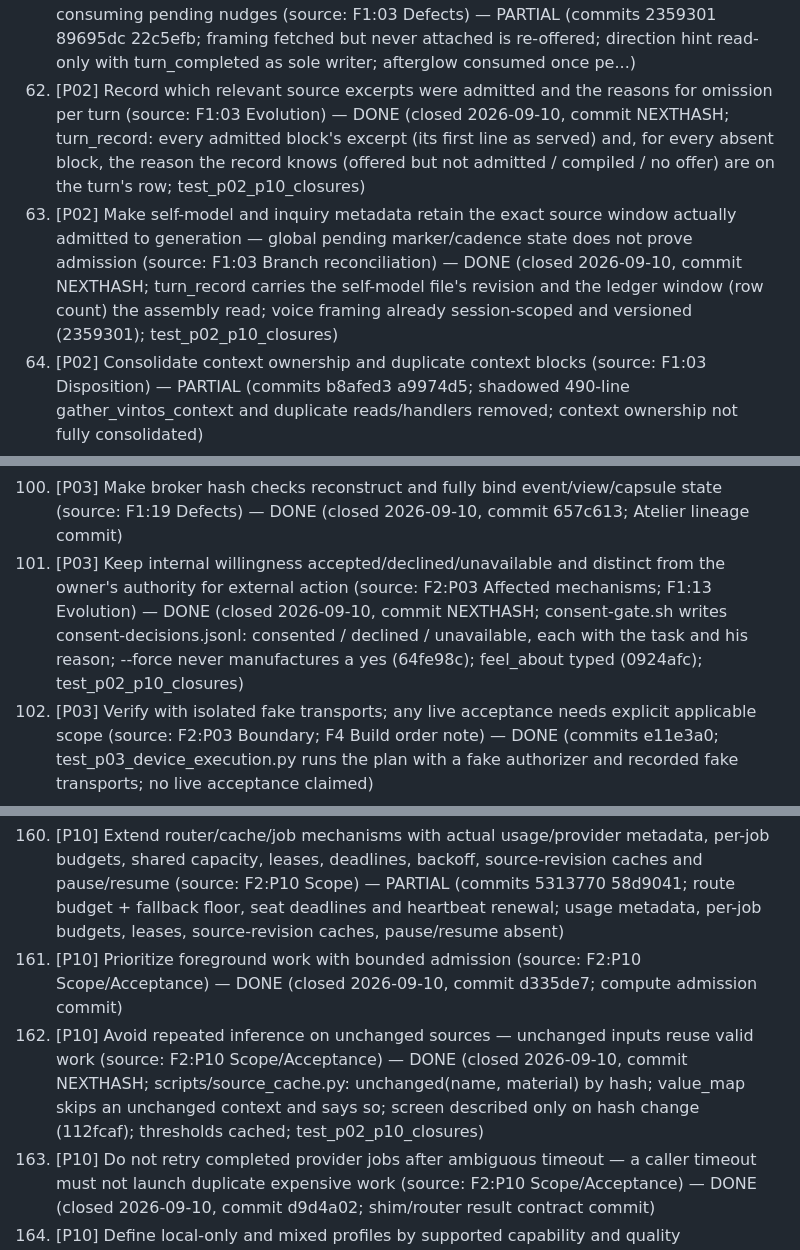
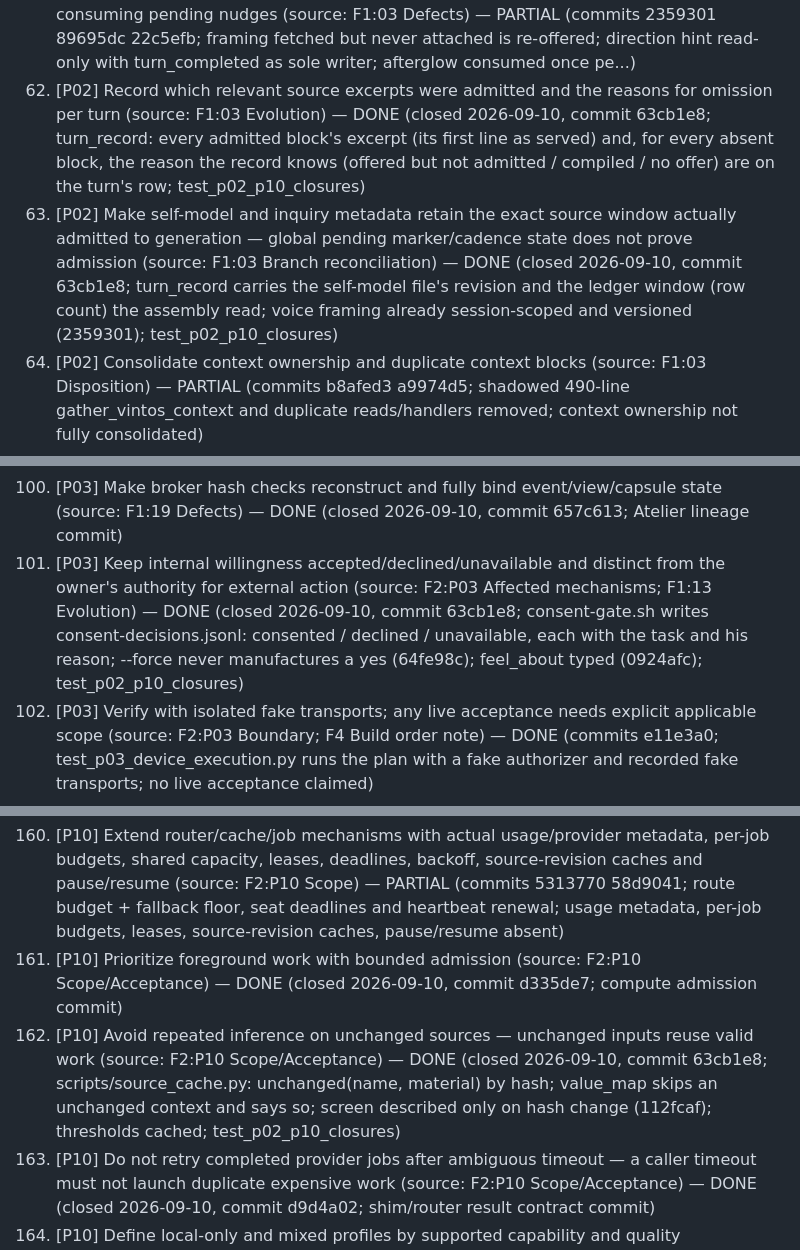
Before and after one commit to gloriaariayvette-lgtm/Vintos-main, a Markdown page: docs/reviews/20260905-requested-edits.md, 3 parts joined by grey strips. GitHub-like rendering.

Commit message:
review record: hash for the P02-P11 closures
Co-Authored-By: Claude Fable 5.1 <noreply@anthropic.com>
Claude-Session: https://claude.ai/code/session_01XknCxrdwUqXczkZDrfw4qV

```diff
--- a/docs/reviews/20260905-requested-edits.md
+++ b/docs/reviews/20260905-requested-edits.md
@@ -68,8 +68,8 @@ Sources: `1-system-review.md` (F1), `2-development-sequence.md` (F2), `3-coverag
 59. [P02] P02-05 Read KEEP's project state inside its existing lock — KEEP reads project.json before `_table_lock()` and writes the stale dictionary back (source: F4:P02-05) — DONE (commits 83591d3; P02-05: KEEP re-reads project.json inside its lock)
 60. [P02] Make context assembly a pure, versioned selection followed by explicit admission to a particular turn — global offer files can join one turn's context to another (source: F1:03 Defects/Evolution) — PARTIAL (commits 2359301 3af4a5e; voice framing snapshot pending on GET and committed only by the ledger POST carrying the turn; general context admission model not built)
 61. [P02] Stop renderers mutating state before their output is admitted and context reads consuming pending nudges (source: F1:03 Defects) — PARTIAL (commits 2359301 89695dc 22c5efb; framing fetched but never attached is re-offered; direction hint read-only with turn_completed as sole writer; afterglow consumed once pe...)
-62. [P02] Record which relevant source excerpts were admitted and the reasons for omission per turn (source: F1:03 Evolution) — DONE (closed 2026-09-10, commit NEXTHASH; turn_record: every admitted block's excerpt (its first line as served) and, for every absent block, the reason the record knows (offered but not admitted / compiled / no offer) are on the turn's row; test_p02_p10_closures)
-63. [P02] Make self-model and inquiry metadata retain the exact source window actually admitted to generation — global pending marker/cadence state does not prove admission (source: F1:03 Branch reconciliation) — DONE (closed 2026-09-10, commit NEXTHASH; turn_record carries the self-model file's revision and the ledger window (row count) the assembly read; voice framing already session-scoped and versioned (2359301); test_p02_p10_closures)
+62. [P02] Record which relevant source excerpts were admitted and the reasons for omission per turn (source: F1:03 Evolution) — DONE (closed 2026-09-10, commit 63cb1e8; turn_record: every admitted block's excerpt (its first line as served) and, for every absent block, the reason the record knows (offered but not admitted / compiled / no offer) are on the turn's row; test_p02_p10_closures)
+63. [P02] Make self-model and inquiry metadata retain the exact source window actually admitted to generation — global pending marker/cadence state does not prove admission (source: F1:03 Branch reconciliation) — DONE (closed 2026-09-10, commit 63cb1e8; turn_record carries the self-model file's revision and the ledger window (row count) the assembly read; voice framing already session-scoped and versioned (2359301); test_p02_p10_closures)
 64. [P02] Consolidate context ownership and duplicate context blocks (source: F1:03 Disposition) — PARTIAL (commits b8afed3 a9974d5; shadowed 490-line gather_vintos_context and duplicate reads/handlers removed; context ownership not fully consolidated)
 65. [P02] Give shared-support mechanisms a source-occurrence cursor, versioned schema, explicit unknown state and consistent write/receipt boundary — absence/frame, blush, lineage, readiness, Velqan (source: F1:22 Evolution) — PARTIAL (commits fd3f6bd 4f9e137 8491ad8; absences carry source id, register once, retire on fulfilment; hub unreachable reads unknown; no shared cursor/schema across blush/lineag...)
 66. [P02] Carry the cold-absence ID through merged sources and have the thread producer supply its ID — merged sources lose the new ID and reinforce on rescan (source: F1:22 Branch reconciliation) — DONE (commits fd3f6bd 4f9e137; absence-map-cold: absences carry their source id, register once (idempotent rescans) and retire when the want is fulfilled)
@@ -110,7 +110,7 @@ Sources: `1-system-review.md` (F1), `2-development-sequence.md` (F2), `3-coverag
 98. [P03] Provide a sealed retry mechanism for refused private writes instead of restoring plaintext recovery (source: F1:19 Branch reconciliation) — PARTIAL (commits e795146; plaintext refused-piece path (memory/atelier-unsaved) removed; no sealed retry mechanism)
 99. [P03] Bind an asserted Atelier inspection note to the viewed bytes (source: F1:19 Defects) — PARTIAL (commits e795146 459d62d; KEPT note goes through visit-authorized /state/kept and reveal binds to explicit artifact; note not bound to viewed bytes)
 100. [P03] Make broker hash checks reconstruct and fully bind event/view/capsule state (source: F1:19 Defects) — DONE (closed 2026-09-10, commit 657c613; Atelier lineage commit)
-101. [P03] Keep internal willingness accepted/declined/unavailable and distinct from the owner's authority for external action (source: F2:P03 Affected mechanisms; F1:13 Evolution) — DONE (closed 2026-09-10, commit NEXTHASH; consent-gate.sh writes consent-decisions.jsonl: consented / declined / unavailable, each with the task and his reason; --force never manufactures a yes (64fe98c); feel_about typed (0924afc); test_p02_p10_closures)
+101. [P03] Keep internal willingness accepted/declined/unavailable and distinct from the owner's authority for external action (source: F2:P03 Affected mechanisms; F1:13 Evolution) — DONE (closed 2026-09-10, commit 63cb1e8; consent-gate.sh writes consent-decisions.jsonl: consented / declined / unavailable, each with the task and his reason; --force never manufactures a yes (64fe98c); feel_about typed (0924afc); test_p02_p10_closures)
 102. [P03] Verify with isolated fake transports; any live acceptance needs explicit applicable scope (source: F2:P03 Boundary; F4 Build order note) — DONE (commits e11e3a0; test_p03_device_execution.py runs the plan with a fake authorizer and recorded fake transports; no live acceptance claimed)
 
 ## P04 — Evidence, memory and correction continuity
@@ -177,7 +177,7 @@ Sources: `1-system-review.md` (F1), `2-development-sequence.md` (F2), `3-coverag
 
 160. [P10] Extend router/cache/job mechanisms with actual usage/provider metadata, per-job budgets, shared capacity, leases, deadlines, backoff, source-revision caches and pause/resume (source: F2:P10 Scope) — PARTIAL (commits 5313770 58d9041; route budget + fallback floor, seat deadlines and heartbeat renewal; usage metadata, per-job budgets, leases, source-revision caches, pause/resume absent)
 161. [P10] Prioritize foreground work with bounded admission (source: F2:P10 Scope/Acceptance) — DONE (closed 2026-09-10, commit d335de7; compute admission commit)
-162. [P10] Avoid repeated inference on unchanged sources — unchanged inputs reuse valid work (source: F2:P10 Scope/Acceptance) — DONE (closed 2026-09-10, commit NEXTHASH; scripts/source_cache.py: unchanged(name, material) by hash; value_map skips an unchanged context and says so; screen described only on hash change (112fcaf); thresholds cached; test_p02_p10_closures)
+162. [P10] Avoid repeated inference on unchanged sources — unchanged inputs reuse valid work (source: F2:P10 Scope/Acceptance) — DONE (closed 2026-09-10, commit 63cb1e8; scripts/source_cache.py: unchanged(name, material) by hash; value_map skips an unchanged context and says so; screen described only on hash change (112fcaf); thresholds cached; test_p02_p10_closures)
 163. [P10] Do not retry completed provider jobs after ambiguous timeout — a caller timeout must not launch duplicate expensive work (source: F2:P10 Scope/Acceptance) — DONE (closed 2026-09-10, commit d9d4a02; shim/router result contract commit)
 164. [P10] Define local-only and mixed profiles by supported capability and quality requirements — local-only makes no provider request and holds unsupported tasks (source: F2:P10 Scope/Acceptance; F1:02 Evolution) — DONE (closed 2026-09-10, commit d335de7; compute admission commit)
 165. [P10] Include source and model revisions in cache invalidation keys — context and avatar caches omit them (source: F2:P10 Acceptance; F1:03/06 Defects) — DONE (closed 2026-09-10, commit b23be06; server handlers commit)
```
Also changed, not shown: other parts of docs/reviews/20260905-requested-edits.md (+5 -5 lines), docs/reviews/20260910-closures.md (+1 -1 lines).
